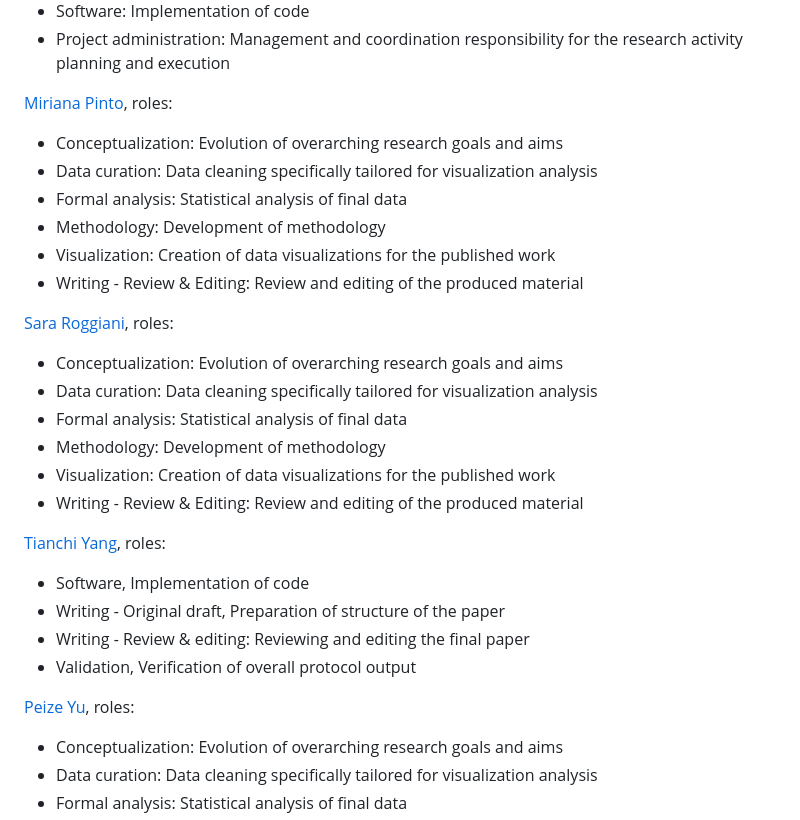
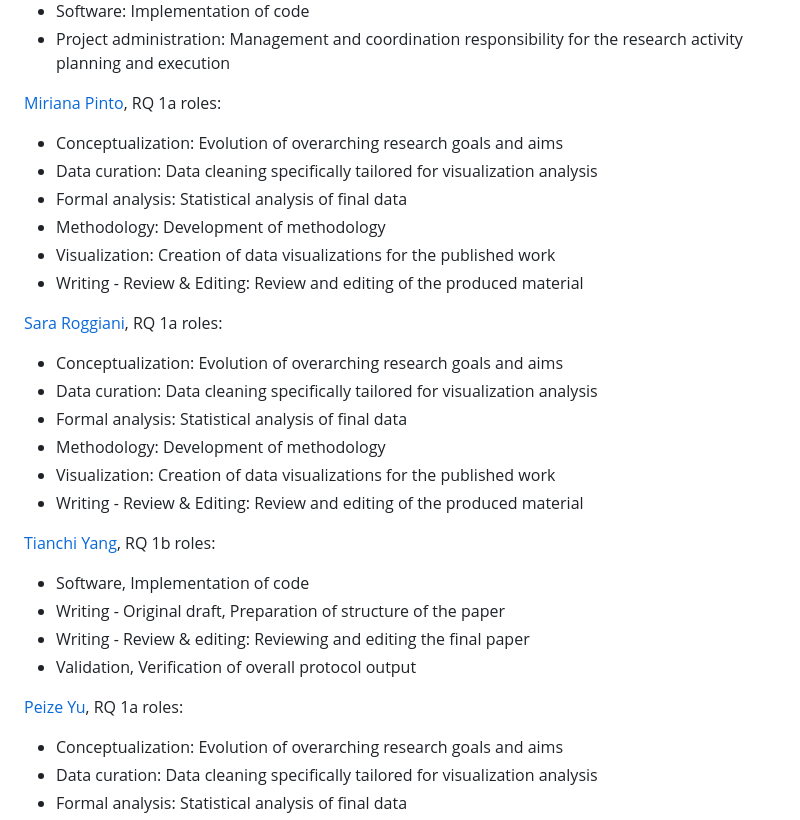
Before and after one commit to open-sci/2025-2026, a Markdown page: bloom/material.md, the part around one of its changes. Drawn GitHub-style.

```diff
--- a/bloom/material.md
+++ b/bloom/material.md
@@ -69,7 +69,7 @@
 * Software: Implementation of code
 * Project administration: Management and coordination responsibility for the research activity planning and execution
 
-[Miriana Pinto](https://github.com/mir-pin), roles:
+[Miriana Pinto](https://github.com/mir-pin), RQ 1a roles:
 * Conceptualization: Evolution of overarching research goals and aims
 * Data curation: Data cleaning specifically tailored for visualization analysis
 * Formal analysis: Statistical analysis of final data
@@ -77,7 +77,7 @@
 * Visualization: Creation of data visualizations for the published work
 * Writing - Review & Editing: Review and editing of the produced material
 
-[Sara Roggiani](https://github.com/sararoggi), roles:
+[Sara Roggiani](https://github.com/sararoggi), RQ 1a roles:
 * Conceptualization: Evolution of overarching research goals and aims
 * Data curation: Data cleaning specifically tailored for visualization analysis
 * Formal analysis: Statistical analysis of final data
@@ -85,13 +85,13 @@
 * Visualization: Creation of data visualizations for the published work
 * Writing - Review & Editing: Review and editing of the produced material
 
-[Tianchi Yang](https://github.com/KikaYang), roles:
+[Tianchi Yang](https://github.com/KikaYang), RQ 1b roles:
 * Software, Implementation of code
 * Writing - Original draft, Preparation of structure of the paper
 * Writing - Review & editing: Reviewing and editing the final paper
 * Validation, Verification of overall protocol output
 
-[Peize Yu](https://github.com/SinerYuu), roles:
+[Peize Yu](https://github.com/SinerYuu), RQ 1a roles:
 * Conceptualization: Evolution of overarching research goals and aims
 * Data curation: Data cleaning specifically tailored for visualization analysis
 * Formal analysis: Statistical analysis of final data
```
Also changed, not shown: other parts of bloom/material.md (+9 -9 lines).
